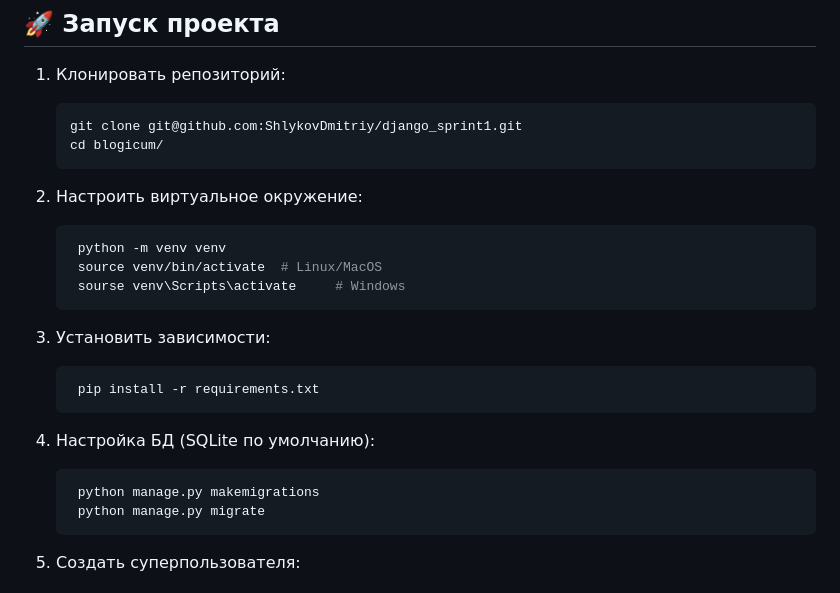
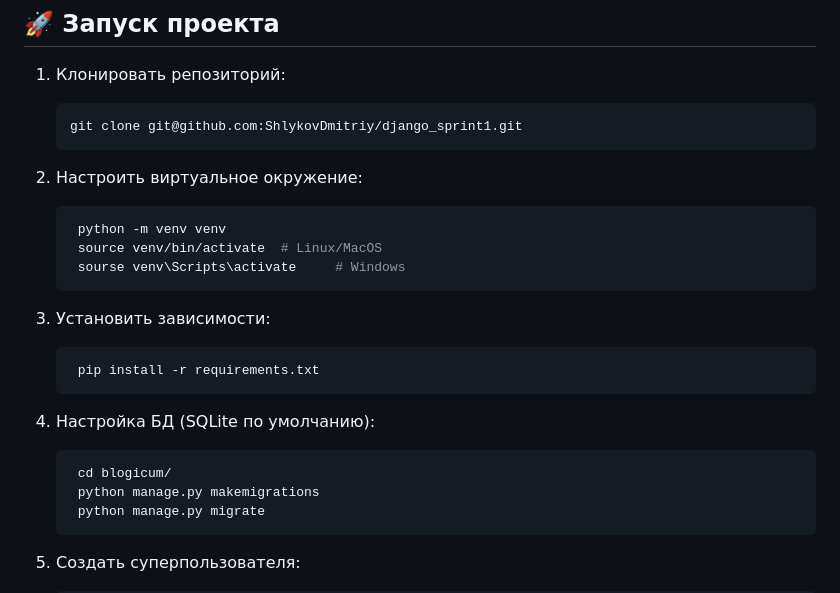
Before and after one commit to ShlykovDmitriy/Blogicum, a Markdown page: README.md, the part around the change. GitHub-like rendering.

````diff
--- a/README.md
+++ b/README.md
@@ -34,7 +34,6 @@
 1. Клонировать репозиторий:
    ```bash
    git clone git@github.com:ShlykovDmitriy/django_sprint1.git
-   cd blogicum/
 2. Настроить виртуальное окружение:
 
    ```bash
@@ -48,6 +47,7 @@
 4. Настройка БД (SQLite по умолчанию):
 
    ```bash
+    cd blogicum/
     python manage.py makemigrations
     python manage.py migrate
 5. Создать суперпользователя:
````
